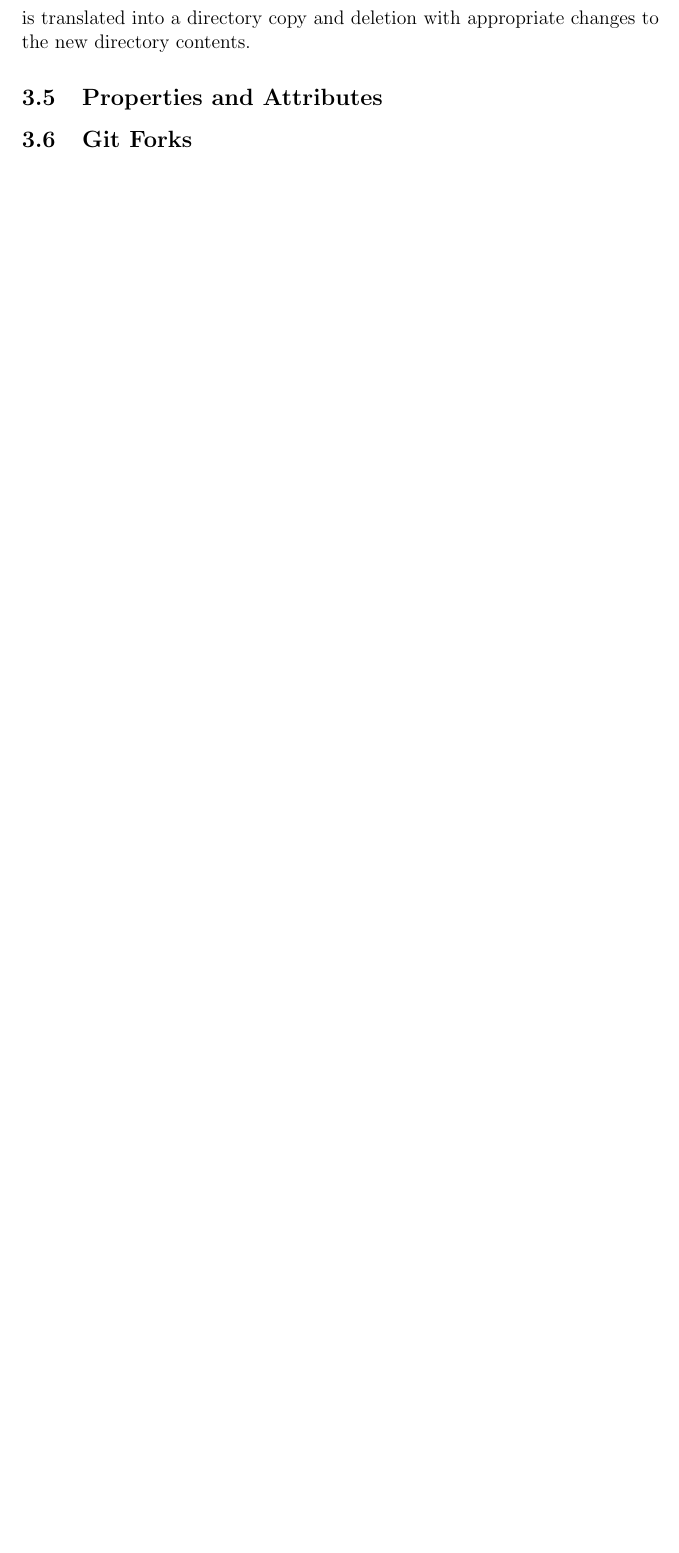
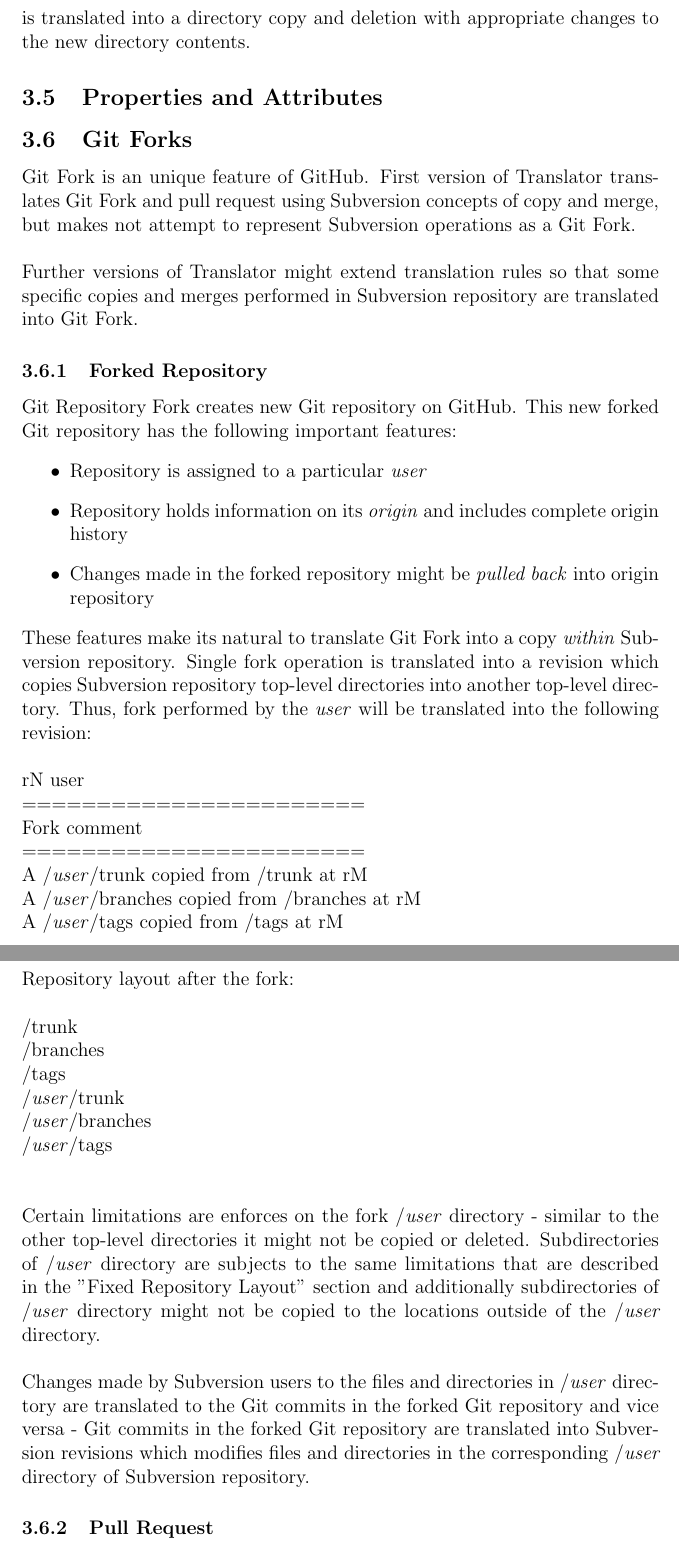
Before and after one commit to vs/octortus, a LaTeX document (draft.tex, which reads tex/concepts_git_forks.tex): part of page 24 of 24 before the commit and two parts of pages 24 and 25 of 26 after it, the two joined at a grey line, cut so that both start at the same text, the shorter picture padded with empty space. Compiled offline with pdfLaTeX.

Commit message:
Text on Git Forks added.

```diff
--- a/tex/concepts_git_forks.tex
+++ b/tex/concepts_git_forks.tex
@@ -1 +1,45 @@
 \subsection{Git Forks}
+Git Fork is an unique feature of GitHub. First version of Translator translates Git Fork and pull request using Subversion concepts of copy and merge,
+but makes not attempt to represent Subversion operations as a Git Fork.\\\\
+Further versions of Translator might extend translation
+rules so that some specific copies and merges performed in Subversion repository are translated into Git Fork.
+
+\subsubsection{Forked Repository}
+Git Repository Fork creates new Git repository on GitHub. This new forked Git repository has the following
+important features:
+\begin{itemize}
+\item Repository is assigned to a particular \emph{user}
+\item Repository holds information on its \emph{origin} and includes complete origin history
+\item Changes made in the forked repository might be \emph{pulled back} into origin repository
+\end{itemize}
+
+These features make its natural to translate Git Fork into a copy \emph{within} Subversion repository. Single fork
+operation is translated into a revision which copies Subversion repository top-level directories into another top-level directory.
+Thus, fork performed by the \emph{user} will be translated into the following revision:\\
+
+rN user\\
+=======================\\
+Fork comment             \\
+=======================\\
+A /\emph{user}/trunk copied from /trunk at rM\\
+A /\emph{user}/branches copied from /branches at rM\\
+A /\emph{user}/tags copied from /tags at rM\\\\
+
+Repository layout after the fork:\\
+
+/trunk\\
+/branches\\
+/tags\\
+/\emph{user}/trunk\\
+/\emph{user}/branches\\
+/\emph{user}/tags\\\\
+
+Certain limitations are enforces on the fork /\emph{user} directory - similar to the other top-level directories it might not be
+copied or deleted. Subdirectories of /\emph{user} directory are subjects to the same limitations that are described in the "Fixed Repository Layout" section
+and additionally subdirectories of /\emph{user} directory might not be copied to the locations outside of the /\emph{user} directory.
+\\\\
+Changes made by Subversion users to the files and directories in /\emph{user} directory are translated to the Git commits in the forked Git
+repository and vice versa - Git commits in the forked Git repository are translated into Subversion revisions which modifies files
+and directories in the corresponding /\emph{user} directory of Subversion repository.
+
+\subsubsection{Pull Request}
```
Also changed, not shown: tex/concepts_git_forks.tex (10 more changed lines).
